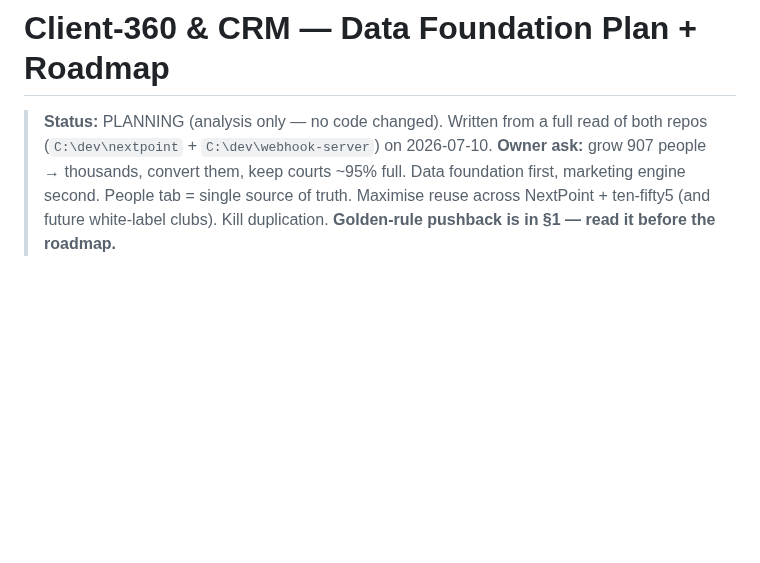
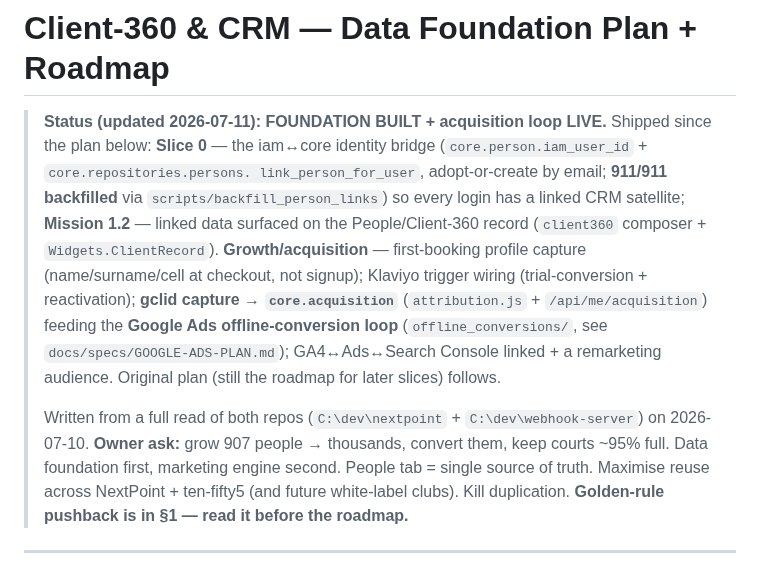
Before and after one commit to NxtPoint/courtflow, a Markdown page: docs/specs/CLIENT-360-CRM-PLAN.md, the part around the change. Drawn GitHub-style; blank space fills up the shorter version.

Commit message:
docs(client-360): status → FOUNDATION BUILT + acquisition loop live (Slice 0 + Mission 1.2 + gclid)
Co-Authored-By: Claude Opus 4.8 (1M context) <noreply@anthropic.com>

```diff
--- a/docs/specs/CLIENT-360-CRM-PLAN.md
+++ b/docs/specs/CLIENT-360-CRM-PLAN.md
@@ -1,7 +1,16 @@
 # Client-360 & CRM — Data Foundation Plan + Roadmap
 
-> **Status:** PLANNING (analysis only — no code changed). Written from a full read of both repos
-> (`C:\dev\nextpoint` + `C:\dev\webhook-server`) on 2026-07-10.
+> **Status (updated 2026-07-11): FOUNDATION BUILT + acquisition loop LIVE.** Shipped since the plan below:
+> **Slice 0** — the iam↔core identity bridge (`core.person.iam_user_id` + `core.repositories.persons.
+> link_person_for_user`, adopt-or-create by email; **911/911 backfilled** via `scripts/backfill_person_links`)
+> so every login has a linked CRM satellite; **Mission 1.2** — linked data surfaced on the People/Client-360
+> record (`client360` composer + `Widgets.ClientRecord`). **Growth/acquisition** — first-booking profile capture
+> (name/surname/cell at checkout, not signup); Klaviyo trigger wiring (trial-conversion + reactivation);
+> **gclid capture → `core.acquisition`** (`attribution.js` + `/api/me/acquisition`) feeding the **Google Ads
+> offline-conversion loop** (`offline_conversions/`, see `docs/specs/GOOGLE-ADS-PLAN.md`); GA4↔Ads↔Search
+> Console linked + a remarketing audience. Original plan (still the roadmap for later slices) follows.
+>
+> Written from a full read of both repos (`C:\dev\nextpoint` + `C:\dev\webhook-server`) on 2026-07-10.
 > **Owner ask:** grow 907 people → thousands, convert them, keep courts ~95% full. Data foundation
 > first, marketing engine second. People tab = single source of truth. Maximise reuse across
 > NextPoint + ten-fifty5 (and future white-label clubs). Kill duplication.
```
